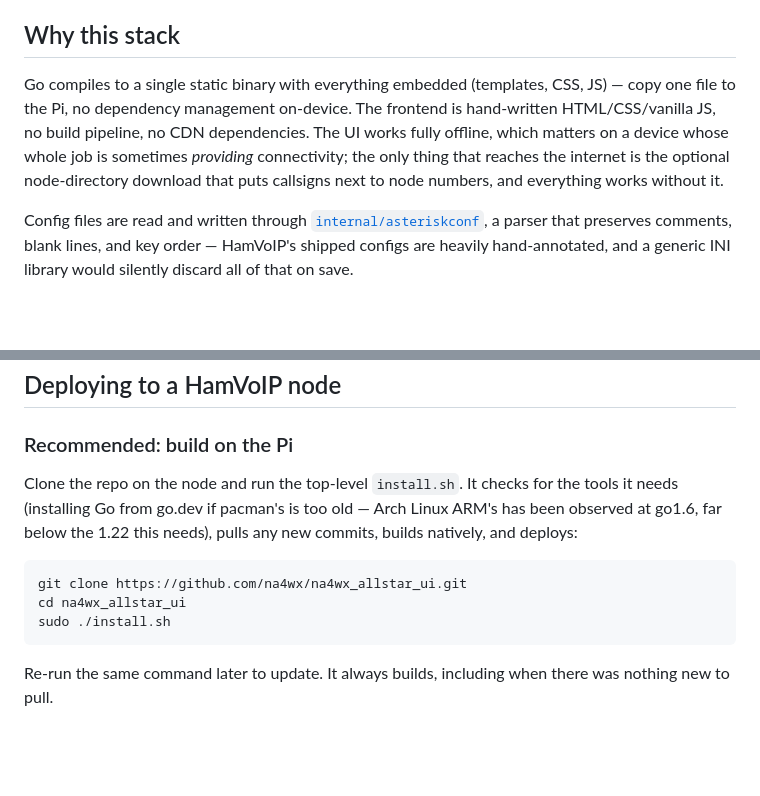
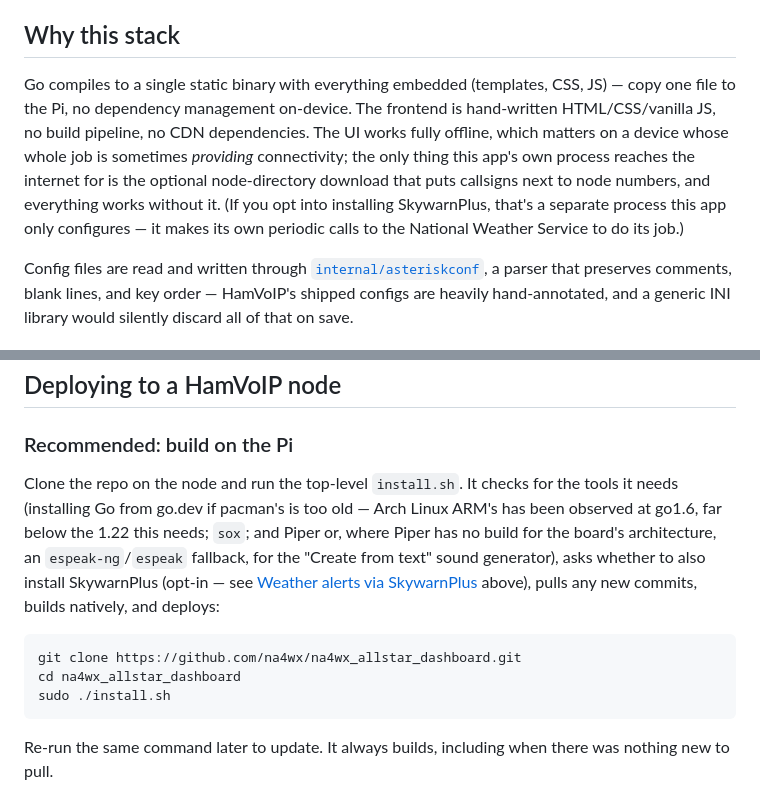
Before and after one commit to na4wx/na4wx_allstar_ui, a Markdown page: README.md, 2 parts joined by grey strips. GitHub-like rendering; blank space fills up the shorter version.

````diff
--- a/README.md
+++ b/README.md
@@ -41,7 +62,7 @@ Deliberately **not** covered by a dedicated form (edit via Raw Config instead):
 
 ## Why this stack
 
-Go compiles to a single static binary with everything embedded (templates, CSS, JS) — copy one file to the Pi, no dependency management on-device. The frontend is hand-written HTML/CSS/vanilla JS, no build pipeline, no CDN dependencies. The UI works fully offline, which matters on a device whose whole job is sometimes *providing* connectivity; the only thing that reaches the internet is the optional node-directory download that puts callsigns next to node numbers, and everything works without it.
+Go compiles to a single static binary with everything embedded (templates, CSS, JS) — copy one file to the Pi, no dependency management on-device. The frontend is hand-written HTML/CSS/vanilla JS, no build pipeline, no CDN dependencies. The UI works fully offline, which matters on a device whose whole job is sometimes *providing* connectivity; the only thing this app's own process reaches the internet for is the optional node-directory download that puts callsigns next to node numbers, and everything works without it. (If you opt into installing SkywarnPlus, that's a separate process this app only configures — it makes its own periodic calls to the National Weather Service to do its job.)
 
 Config files are read and written through [`internal/asteriskconf`](internal/asteriskconf/asteriskconf.go), a parser that preserves comments, blank lines, and key order — HamVoIP's shipped configs are heavily hand-annotated, and a generic INI library would silently discard all of that on save.
 
@@ -60,11 +81,11 @@ make pi64       # cross-compile for Pi 3/4 running 64-bit OS
 
 ### Recommended: build on the Pi
 
-Clone the repo on the node and run the top-level `install.sh`. It checks for the tools it needs (installing Go from go.dev if pacman's is too old — Arch Linux ARM's has been observed at go1.6, far below the 1.22 this needs), pulls any new commits, builds natively, and deploys:
+Clone the repo on the node and run the top-level `install.sh`. It checks for the tools it needs (installing Go from go.dev if pacman's is too old — Arch Linux ARM's has been observed at go1.6, far below the 1.22 this needs; `sox`; and Piper or, where Piper has no build for the board's architecture, an `espeak-ng`/`espeak` fallback, for the "Create from text" sound generator), asks whether to also install SkywarnPlus (opt-in — see [Weather alerts via SkywarnPlus](#weather-alerts-via-skywarnplus) above), pulls any new commits, builds natively, and deploys:
 
 ```sh
-git clone https://github.com/na4wx/na4wx_allstar_ui.git
-cd na4wx_allstar_ui
+git clone https://github.com/na4wx/na4wx_allstar_dashboard.git
+cd na4wx_allstar_dashboard
 sudo ./install.sh
 ```
 
````
Also changed, not shown: other parts of README.md (+48 -2 lines).
